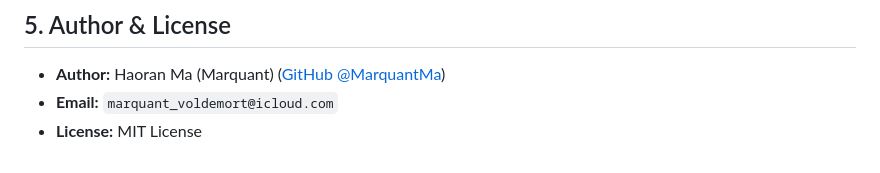
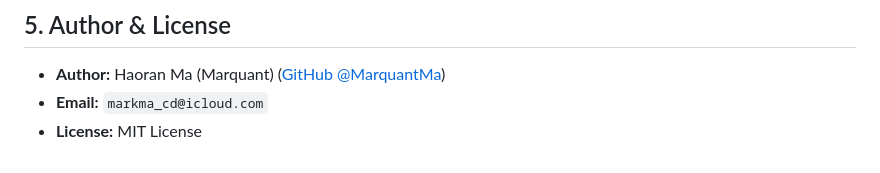
Before and after one commit to MarquantMa/inkyard-printer, a Markdown page: README.md, the part around the change. Drawn GitHub-style.

Commit message:
docs: update author email to markma_cd@icloud.com

```diff
--- a/README.md
+++ b/README.md
@@ -93,5 +93,5 @@ pytest tests/ -v
 
 ## 5. Author & License
 - **Author:** Haoran Ma (Marquant) ([GitHub @MarquantMa](https://github.com/MarquantMa))
-- **Email:** `marquant_voldemort@icloud.com`
+- **Email:** `markma_cd@icloud.com`
 - **License:** MIT License
```
